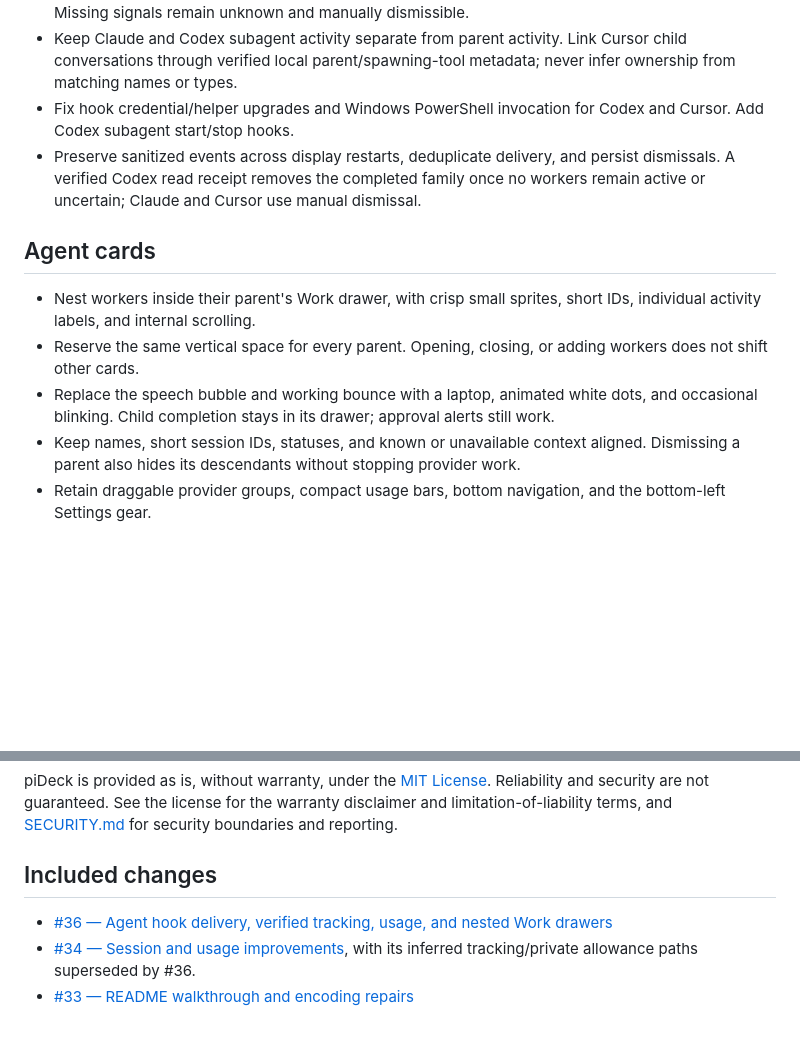
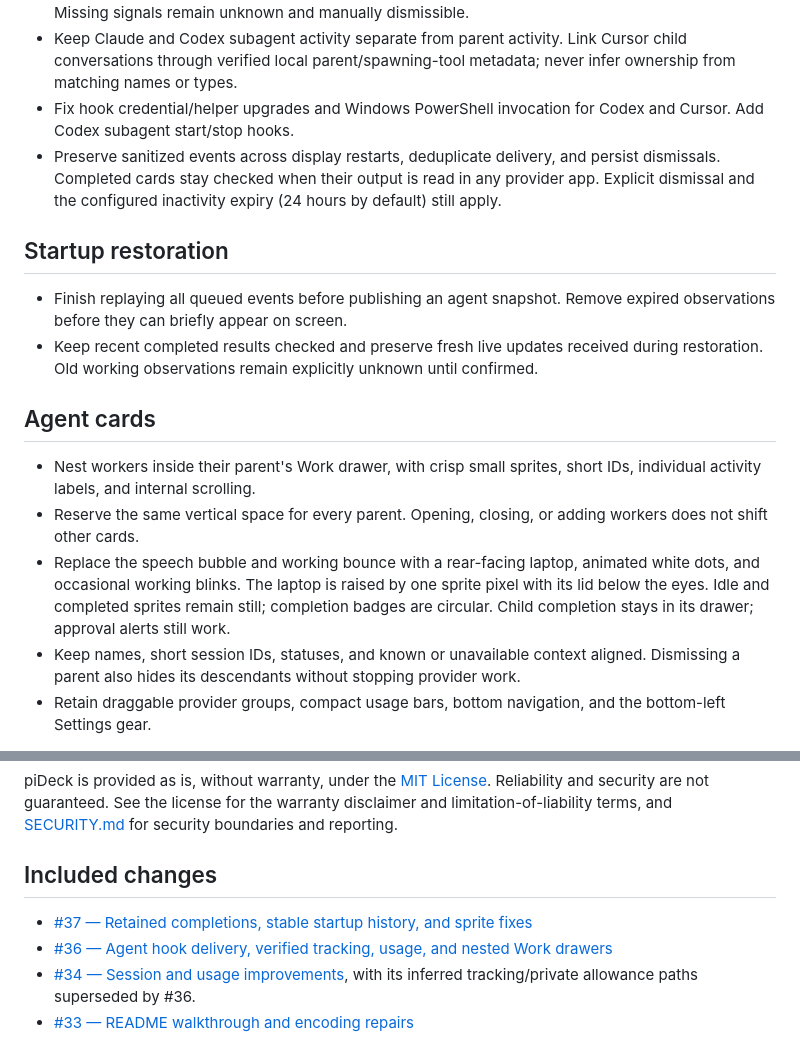
Before and after one commit to zapulam/piDeck, a Markdown page: docs/releases/v0.2.0.md, 2 parts joined by grey strips. Drawn GitHub-style; blank space fills up the shorter version.

Commit message:
Refresh v0.2.0 notes for retained completions and sprite fixes
Co-authored-by: Codex <codex@openai.com>

```diff
--- a/docs/releases/v0.2.0.md
+++ b/docs/releases/v0.2.0.md
@@ -6,13 +6,18 @@ piDeck v0.2.0 improves agent tracking, usage reporting, and nested agent cards,
 - Distinguish running shell commands, other tools, model work, approval waits, and background jobs. Missing signals remain unknown and manually dismissible.
 - Keep Claude and Codex subagent activity separate from parent activity. Link Cursor child conversations through verified local parent/spawning-tool metadata; never infer ownership from matching names or types.
 - Fix hook credential/helper upgrades and Windows PowerShell invocation for Codex and Cursor. Add Codex subagent start/stop hooks.
-- Preserve sanitized events across display restarts, deduplicate delivery, and persist dismissals. A verified Codex read receipt removes the completed family once no workers remain active or uncertain; Claude and Cursor use manual dismissal.
+- Preserve sanitized events across display restarts, deduplicate delivery, and persist dismissals. Completed cards stay checked when their output is read in any provider app. Explicit dismissal and the configured inactivity expiry (24 hours by default) still apply.
+
+## Startup restoration
+
+- Finish replaying all queued events before publishing an agent snapshot. Remove expired observations before they can briefly appear on screen.
+- Keep recent completed results checked and preserve fresh live updates received during restoration. Old working observations remain explicitly unknown until confirmed.
 
 ## Agent cards
 
 - Nest workers inside their parent's Work drawer, with crisp small sprites, short IDs, individual activity labels, and internal scrolling.
 - Reserve the same vertical space for every parent. Opening, closing, or adding workers does not shift other cards.
-- Replace the speech bubble and working bounce with a laptop, animated white dots, and occasional blinking. Child completion stays in its drawer; approval alerts still work.
+- Replace the speech bubble and working bounce with a rear-facing laptop, animated white dots, and occasional working blinks. The laptop is raised by one sprite pixel with its lid below the eyes. Idle and completed sprites remain still; completion badges are circular. Child completion stays in its drawer; approval alerts still work.
 - Keep names, short session IDs, statuses, and known or unavailable context aligned. Dismissing a parent also hides its descendants without stopping provider work.
 - Retain draggable provider groups, compact usage bars, bottom navigation, and the bottom-left Settings gear.
 
@@ -44,6 +49,7 @@ piDeck is provided as is, without warranty, under the [MIT License](https://gith
 
 ## Included changes
 
+- [#37 — Retained completions, stable startup history, and sprite fixes](https://github.com/zapulam/piDeck/pull/37)
 - [#36 — Agent hook delivery, verified tracking, usage, and nested Work drawers](https://github.com/zapulam/piDeck/pull/36)
 - [#34 — Session and usage improvements](https://github.com/zapulam/piDeck/pull/34), with its inferred tracking/private allowance paths superseded by #36.
 - [#33 — README walkthrough and encoding repairs](https://github.com/zapulam/piDeck/pull/33)
```
